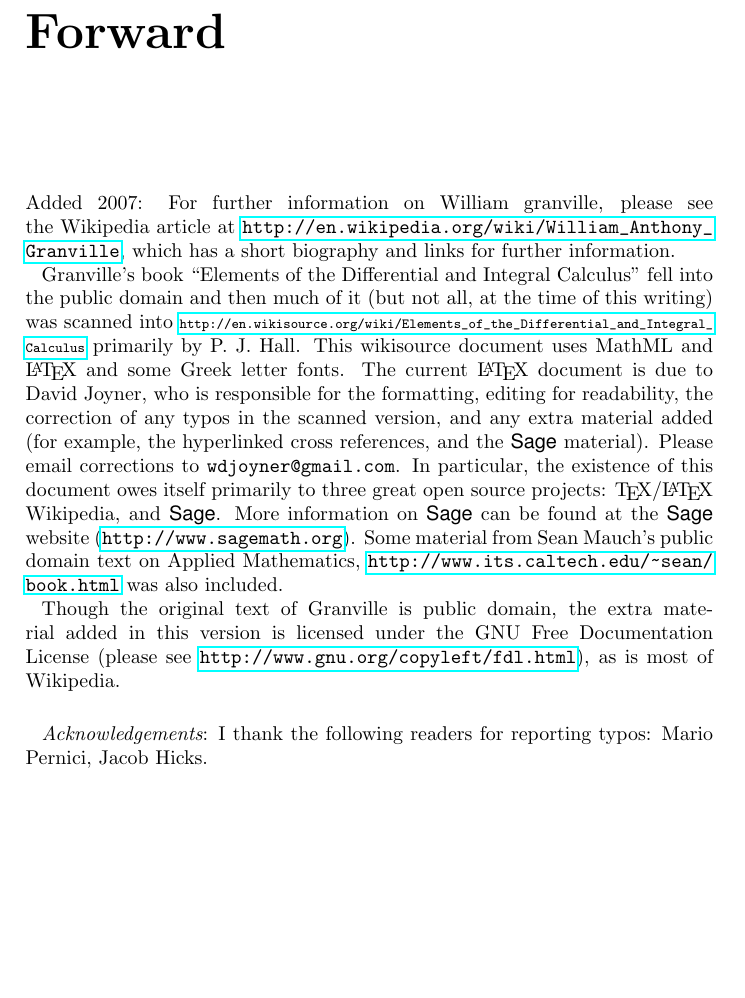
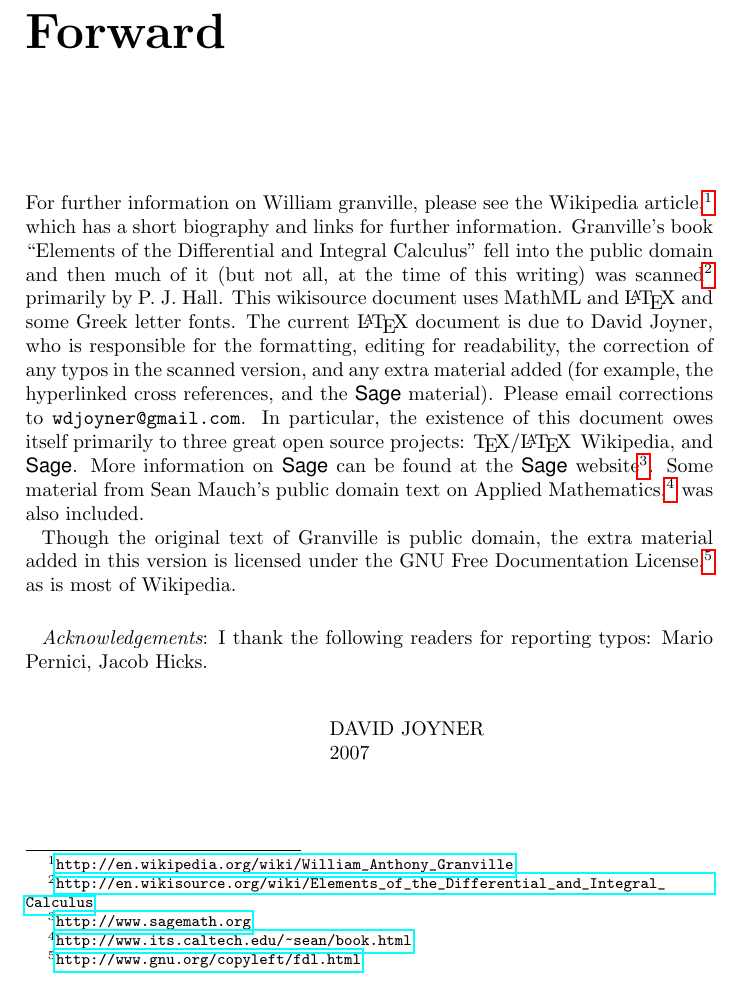
Before and after one commit to chivalry/differential-calculus-and-sage, a LaTeX book (src/master.tex, which reads src/forward.tex): part of page 3 of 19, cut so that both start at the same text, the shorter picture padded with empty space. Compiled offline with pdfLaTeX.

Commit message:
Move links to footnotes to allow better paragraph formatting.

```diff
--- a/src/forward.tex
+++ b/src/forward.tex
@@ -1,29 +1,33 @@
 \chapter*{Forward}
 \vskip .4in
-Added 2007: For further information on William granville, please see the
-Wikipedia article at
-\url{http://en.wikipedia.org/wiki/William_Anthony_Granville}, which has a
-short biography and links for further information.
-
-Granville's book ``Elements of the Differential and Integral Calculus'' fell
-into the public domain and then much of it (but not all, at the time of this
-writing) was scanned into
-{\scriptsize{\url{http://en.wikisource.org/wiki/Elements_of_the_Differential_and_Integral_Calculus}}}
+For further information on William granville, please see the
+Wikipedia article,\footnote{\url{http://en.wikipedia.org/wiki/William_Anthony_Granville}}
+which has a short biography and links for further information. Granville's book
+``Elements of the Differential and Integral Calculus'' fell into the public
+domain and then much of it (but not all, at the time of this writing) was
+scanned\footnote{\url{http://en.wikisource.org/wiki/Elements_of_the_Differential_and_Integral_Calculus}}
 primarily by P.~J. Hall. This wikisource document uses MathML and \LaTeX\ and
 some Greek letter fonts. The current \LaTeX\ document is due to David Joyner,
 who is responsible for the formatting, editing for readability, the correction
 of any typos in the scanned version, and any extra material added (for example,
 the hyperlinked cross references, and the \SAGE material). Please email
 corrections to {\tt wdjoyner@gmail.com}. In particular, the existence of this
-document owes itself primarily to three great open source projects: \TeX{}/\LaTeX\,
-Wikipedia, and \SAGE. More information on \SAGE can be found at the \SAGE
-website (\url{http://www.sagemath.org}).  Some material from Sean Mauch's
-public domain text on Applied Mathematics,
-\url{http://www.its.caltech.edu/~sean/book.html} was also included.
+document owes itself primarily to three great open source projects:
+\TeX{}/\LaTeX\, Wikipedia, and \SAGE. More information on \SAGE can be found at
+the \SAGE website\footnote{\url{http://www.sagemath.org}}. Some material from
+Sean Mauch's public domain text on Applied Mathematics,\footnote{\url{http://www.its.caltech.edu/~sean/book.html}}
+was also included.
 
-Though the original text of Granville is public domain, the extra material added in this version is licensed under the GNU Free Documentation License (please see
-\url{http://www.gnu.org/copyleft/fdl.html}), as is most of Wikipedia.
+Though the original text of Granville is public domain, the extra material added in this version is licensed under the GNU Free Documentation License,\footnote{\url{http://www.gnu.org/copyleft/fdl.html}} as is most of Wikipedia.
 
 \vskip .2in
 {\it Acknowledgements}: I thank the following readers for reporting typos:
 Mario Pernici, Jacob Hicks.
+
+\vskip .3in
+
+\hskip 2in
+DAVID JOYNER
+
+\hskip 2in
+2007
```
Also changed, not shown: src/master.pdf, 1 other file.
